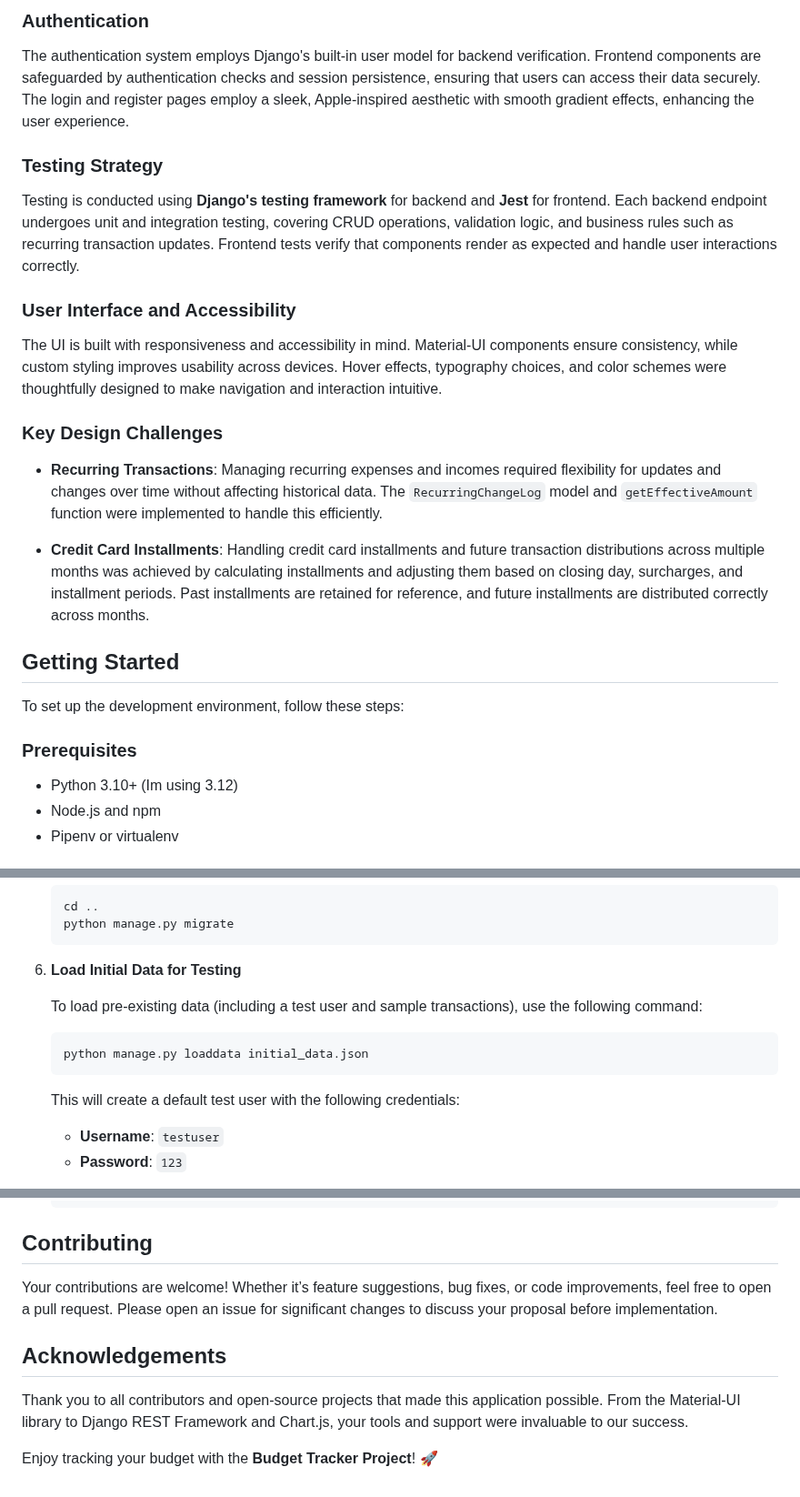
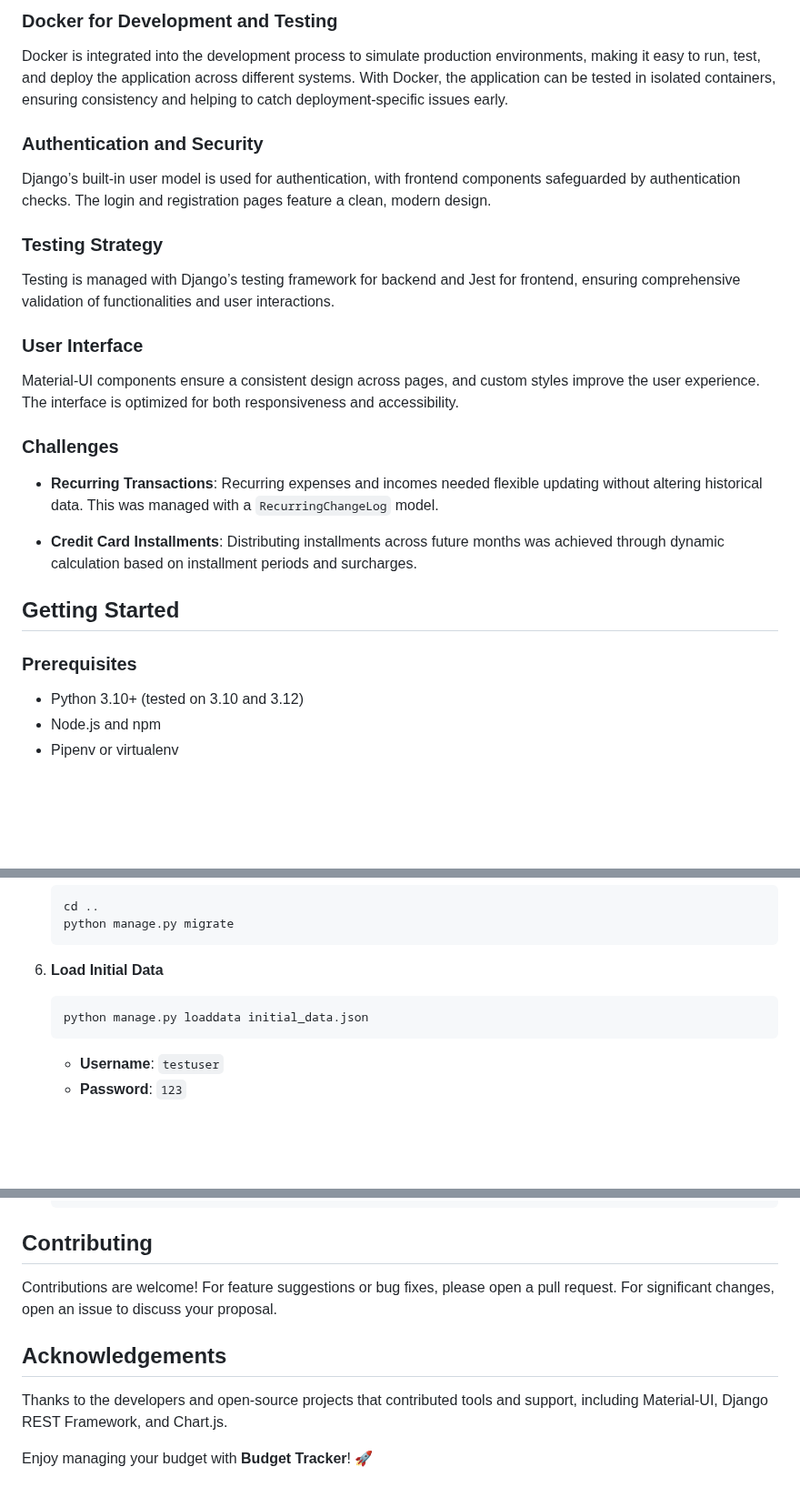
Before and after one commit to juliantormes/Budget-Tracker, a Markdown page: README.md, 3 parts joined by grey strips. Shown at 91% size. GitHub-like rendering; blank space fills up the shorter version.

````diff
--- a/README.md
+++ b/README.md
@@ -58,29 +56,31 @@ The project’s main files and directories are organized as follows:
 
-### Authentication
+### Docker for Development and Testing
 
-The authentication system employs Django's built-in user model for backend verification. Frontend components are safeguarded by authentication checks and session persistence, ensuring that users can access their data securely. The login and register pages employ a sleek, Apple-inspired aesthetic with smooth gradient effects, enhancing the user experience.
+Docker is integrated into the development process to simulate production environments, making it easy to run, test, and deploy the application across different systems. With Docker, the application can be tested in isolated containers, ensuring consistency and helping to catch deployment-specific issues early.
+
+### Authentication and Security
+
+Django’s built-in user model is used for authentication, with frontend components safeguarded by authentication checks. The login and registration pages feature a clean, modern design.
 
 ### Testing Strategy
 
-Testing is conducted using **Django's testing framework** for backend and **Jest** for frontend. Each backend endpoint undergoes unit and integration testing, covering CRUD operations, validation logic, and business rules such as recurring transaction updates. Frontend tests verify that components render as expected and handle user interactions correctly.
+Testing is managed with Django’s testing framework for backend and Jest for frontend, ensuring comprehensive validation of functionalities and user interactions.
 
-### User Interface and Accessibility
+### User Interface
 
-The UI is built with responsiveness and accessibility in mind. Material-UI components ensure consistency, while custom styling improves usability across devices. Hover effects, typography choices, and color schemes were thoughtfully designed to make navigation and interaction intuitive.
+Material-UI components ensure a consistent design across pages, and custom styles improve the user experience. The interface is optimized for both responsiveness and accessibility.
 
-### Key Design Challenges
+### Challenges
 
-- **Recurring Transactions**: Managing recurring expenses and incomes required flexibility for updates and changes over time without affecting historical data. The `RecurringChangeLog` model and `getEffectiveAmount` function were implemented to handle this efficiently.
+- **Recurring Transactions**: Recurring expenses and incomes needed flexible updating without altering historical data. This was managed with a `RecurringChangeLog` model.
 
-- **Credit Card Installments**: Handling credit card installments and future transaction distributions across multiple months was achieved by calculating installments and adjusting them based on closing day, surcharges, and installment periods. Past installments are retained for reference, and future installments are distributed correctly across months.
+- **Credit Card Installments**: Distributing installments across future months was achieved through dynamic calculation based on installment periods and surcharges.
 
 ## Getting Started
 
-To set up the development environment, follow these steps:
-
 ### Prerequisites
 
-- Python 3.10+ (Im using 3.12)
+- Python 3.10+ (tested on 3.10 and 3.12)
 - Node.js and npm
 - Pipenv or virtualenv
 
@@ -125,15 +125,12 @@ To set up the development environment, follow these steps:
     python manage.py migrate
     ```
 
-6. **Load Initial Data for Testing**
-
-    To load pre-existing data (including a test user and sample transactions), use the following command:
+6. **Load Initial Data**
 
     ```bash
     python manage.py loaddata initial_data.json
     ```
 
-    This will create a default test user with the following credentials:
     - **Username**: `testuser`
     - **Password**: `123`
 
@@ -149,10 +146,10 @@ To set up the development environment, follow these steps:
 
 ## Contributing
 
-Your contributions are welcome! Whether it’s feature suggestions, bug fixes, or code improvements, feel free to open a pull request. Please open an issue for significant changes to discuss your proposal before implementation.
+Contributions are welcome! For feature suggestions or bug fixes, please open a pull request. For significant changes, open an issue to discuss your proposal.
 
 ## Acknowledgements
 
-Thank you to all contributors and open-source projects that made this application possible. From the Material-UI library to Django REST Framework and Chart.js, your tools and support were invaluable to our success.
+Thanks to the developers and open-source projects that contributed tools and support, including Material-UI, Django REST Framework, and Chart.js.
 
-Enjoy tracking your budget with the **Budget Tracker Project**! 🚀
+Enjoy managing your budget with **Budget Tracker**! 🚀
````
Also changed, not shown: other parts of README.md (+22 -24 lines).
